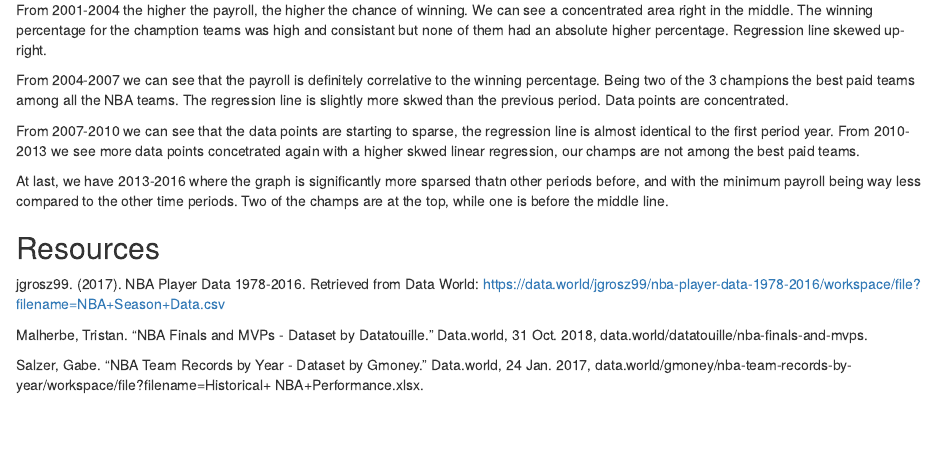
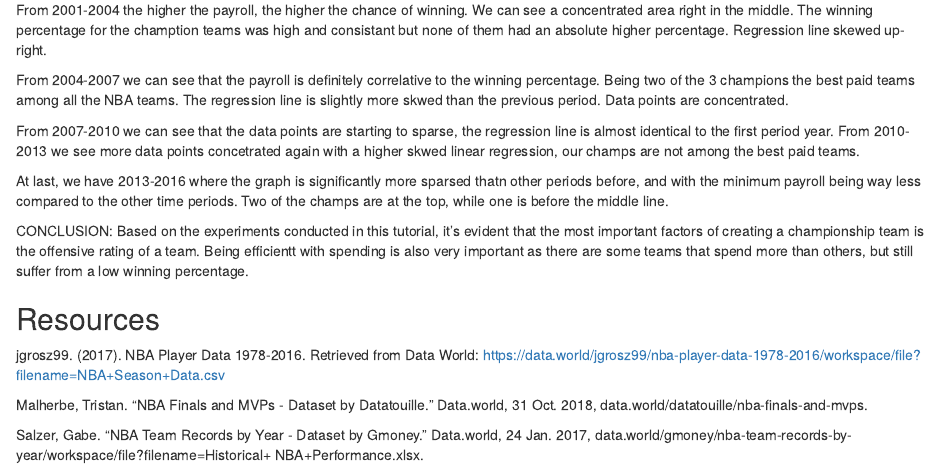
Before and after one commit to jpdeburgo/cmsc320finalproject, an R Markdown document (cmsc320FinalProject.Rmd): the page in a window 1100 px wide, from 14080 px down. Rendered offline with R 4.5, knitr and Pandoc, with nearby package versions; some code elsewhere in the file could not run offline.

Commit message:
Update cmsc320FinalProject.Rmd

```diff
--- a/cmsc320FinalProject.Rmd
+++ b/cmsc320FinalProject.Rmd
@@ -523,6 +523,11 @@ At last, we have 2013-2016 where the graph is significantly more sparsed thatn o
 
 
 
+CONCLUSION:
+Based on the experiments conducted in this tutorial, it's evident that the most important factors of creating a championship team is the offensive rating of a team. Being efficientt with spending is also very important as there are some teams that spend more than others, but still suffer from a low winning percentage.
+
+
+
 ## Resources
 
 jgrosz99. (2017). NBA Player Data 1978-2016. Retrieved from Data World:      https://data.world/jgrosz99/nba-player-data-1978-2016/workspace/file?filename=NBA+Season+Data.csv
```
